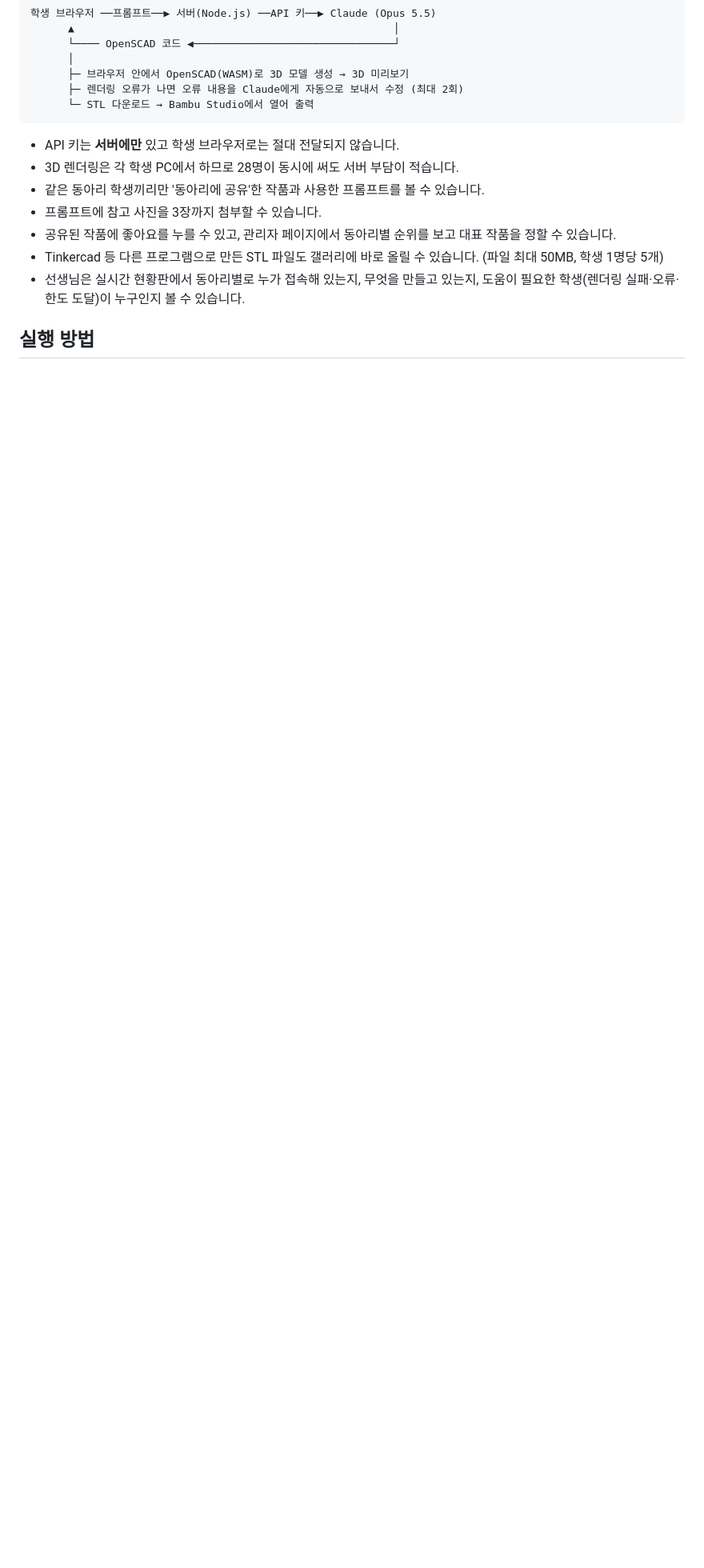
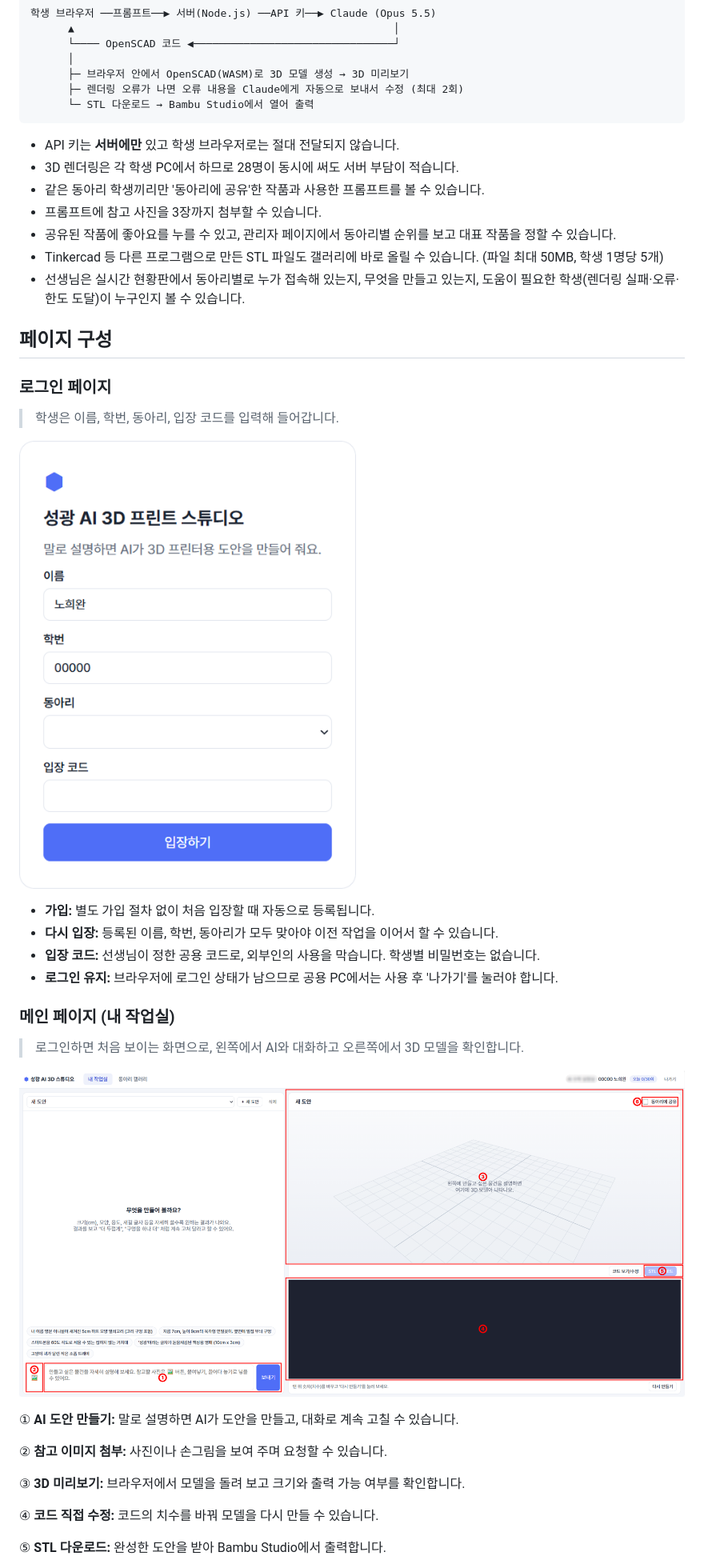
Before and after one commit to Do-heewan/SKHS_AI_Club_3DPrint, a Markdown page: README.md, the part around one of its changes. Shown at 80% size. GitHub-like rendering; pictures changed too: img/로그인페이지.png (added), img/메인페이지.png (added); blank space fills up the shorter version.

Commit message:
README에 페이지 구성과 Supabase·Render 설명 추가
로그인, 메인, 동아리, 선생님 페이지 설명과 화면 이미지를 넣고
데이터베이스와 배포 내용을 정리했습니다.

Co-Authored-By: Claude Opus 5.5 <noreply@anthropic.com>

```diff
--- a/README.md
+++ b/README.md
@@ -23,4 +23,32 @@ Bambu Lab **P2S / X2D**(출력 범위 약 256mm)에 맞춰 설계 규칙이 들
 - Tinkercad 등 다른 프로그램으로 만든 STL 파일도 갤러리에 바로 올릴 수 있습니다. (파일 최대 50MB, 학생 1명당 5개)
 - 선생님은 실시간 현황판에서 동아리별로 누가 접속해 있는지, 무엇을 만들고 있는지, 도움이 필요한 학생(렌더링 실패·오류·한도 도달)이 누구인지 볼 수 있습니다.
 
-## 실행 방법
+## 페이지 구성
+
+### 로그인 페이지
+
+>학생은 이름, 학번, 동아리, 입장 코드를 입력해 들어갑니다.
+
+![alt text](/img/로그인페이지.png)
+
+- **가입:** 별도 가입 절차 없이 처음 입장할 때 자동으로 등록됩니다.
+- **다시 입장:** 등록된 이름, 학번, 동아리가 모두 맞아야 이전 작업을 이어서 할 수 있습니다.
+- **입장 코드:** 선생님이 정한 공용 코드로, 외부인의 사용을 막습니다. 학생별 비밀번호는 없습니다.
+- **로그인 유지:** 브라우저에 로그인 상태가 남으므로 공용 PC에서는 사용 후 '나가기'를 눌러야 합니다.
+
+### 메인 페이지 (내 작업실)
+
+>로그인하면 처음 보이는 화면으로, 왼쪽에서 AI와 대화하고 오른쪽에서 3D 모델을 확인합니다.
+
+![alt text](img/메인페이지.png)
+
+① **AI 도안 만들기:** 말로 설명하면 AI가 도안을 만들고, 대화로 계속 고칠 수 있습니다.
+
+② **참고 이미지 첨부:** 사진이나 손그림을 보여 주며 요청할 수 있습니다.
+
+③ **3D 미리보기:** 브라우저에서 모델을 돌려 보고 크기와 출력 가능 여부를 확인합니다.
+
+④ **코드 직접 수정:** 코드의 치수를 바꿔 모델을 다시 만들 수 있습니다.
+
+⑤ **STL 다운로드:** 완성한 도안을 받아 Bambu Studio에서 출력합니다.
+
```
Also changed, not shown: other parts of README.md (+48 -40 lines), img/동아리페이지.png (added).
